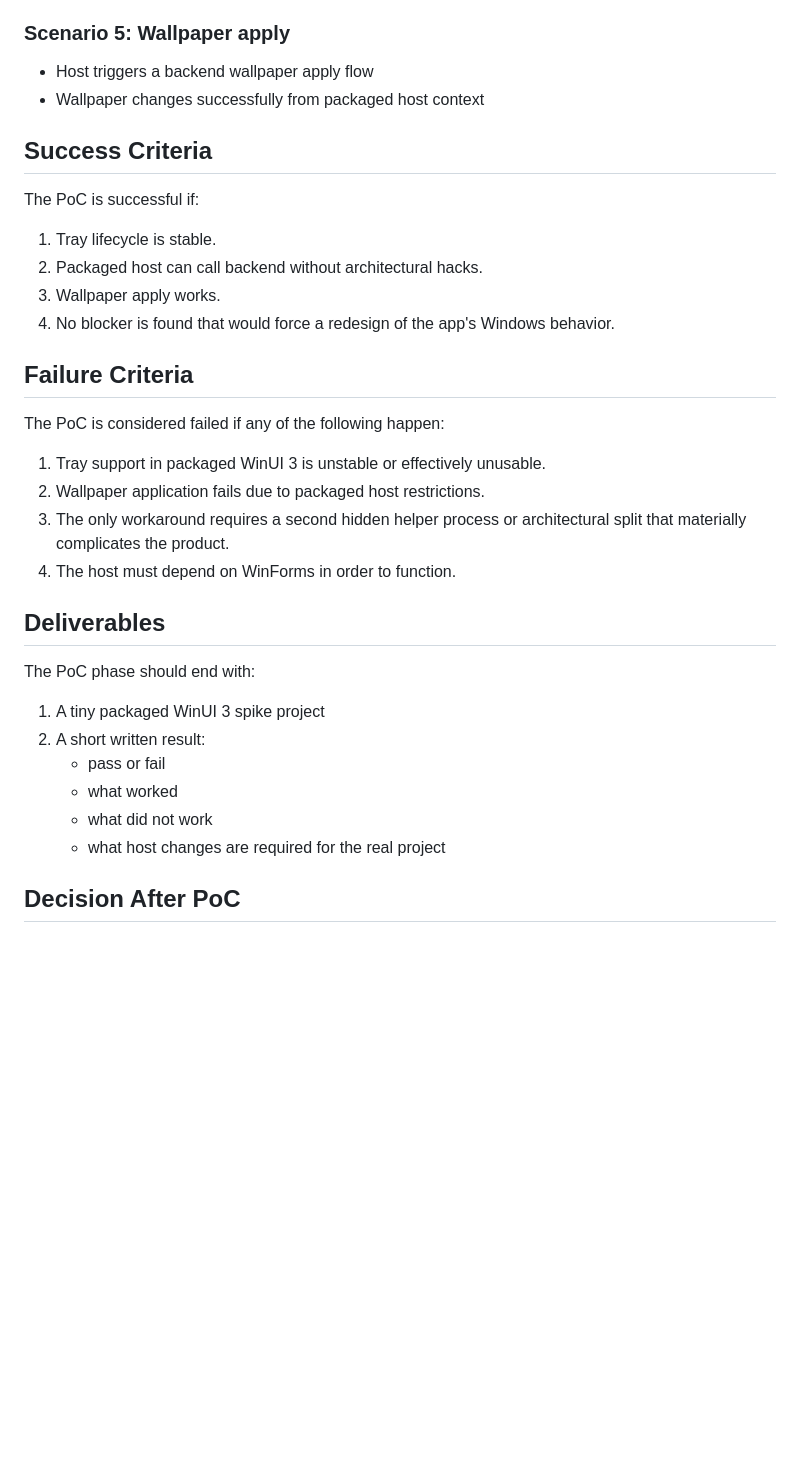
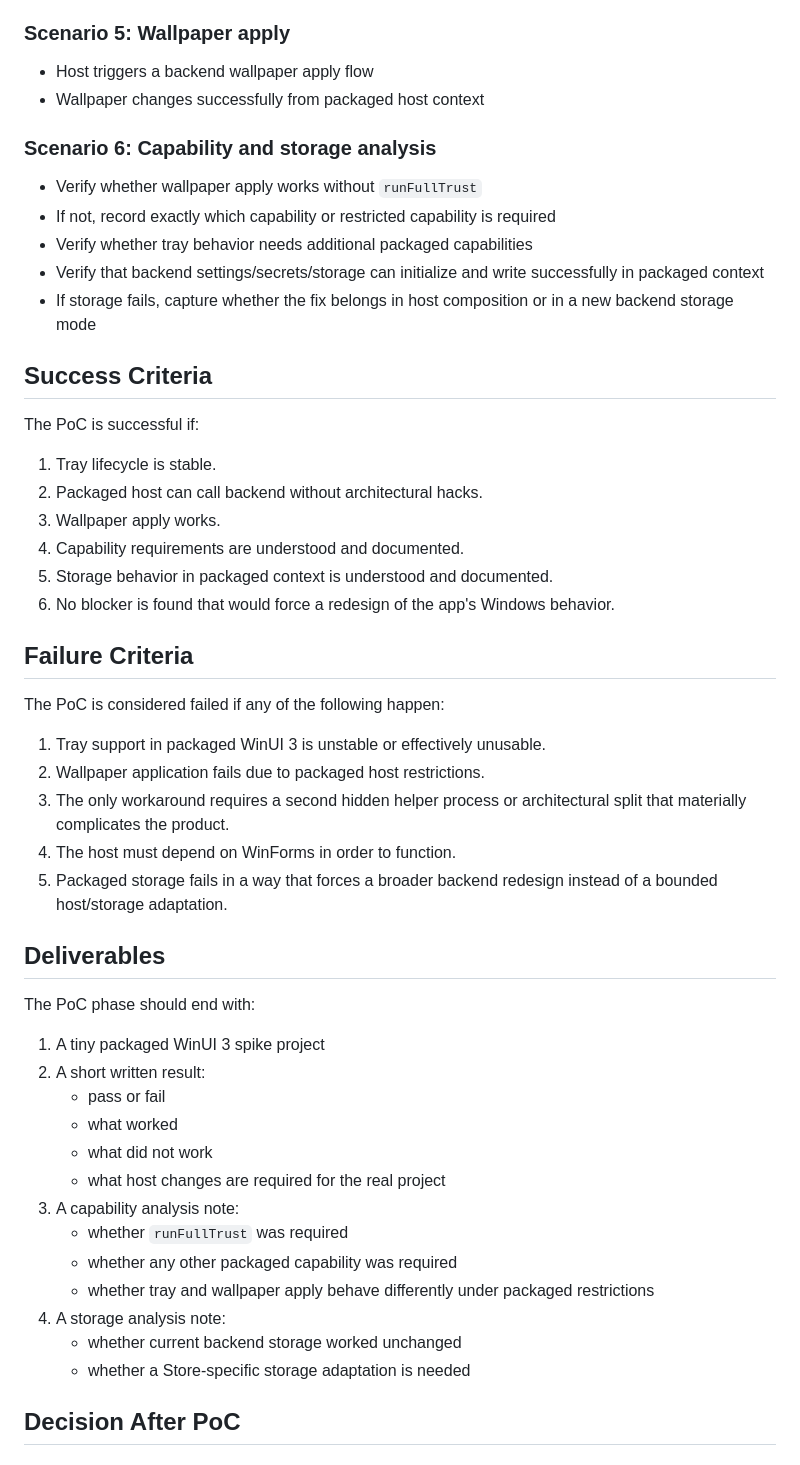
Before and after one commit to p4kon/apod_wallpaper, a Markdown page: docs/winui3-packaged-poc.md, the part around one of its changes. GitHub-like rendering; blank space fills up the shorter version.

Commit message:
Refine WinUI PoC criteria

```diff
--- a/docs/winui3-packaged-poc.md
+++ b/docs/winui3-packaged-poc.md
@@ -90,6 +109,14 @@ The PoC passes only if all scenarios below work:
 - Host triggers a backend wallpaper apply flow
 - Wallpaper changes successfully from packaged host context
 
+### Scenario 6: Capability and storage analysis
+
+- Verify whether wallpaper apply works without `runFullTrust`
+- If not, record exactly which capability or restricted capability is required
+- Verify whether tray behavior needs additional packaged capabilities
+- Verify that backend settings/secrets/storage can initialize and write successfully in packaged context
+- If storage fails, capture whether the fix belongs in host composition or in a new backend storage mode
+
 ## Success Criteria
 
 The PoC is successful if:
@@ -97,7 +124,9 @@ The PoC is successful if:
 1. Tray lifecycle is stable.
 2. Packaged host can call backend without architectural hacks.
 3. Wallpaper apply works.
-4. No blocker is found that would force a redesign of the app's Windows behavior.
+4. Capability requirements are understood and documented.
+5. Storage behavior in packaged context is understood and documented.
+6. No blocker is found that would force a redesign of the app's Windows behavior.
 
 ## Failure Criteria
 
@@ -107,6 +136,7 @@ The PoC is considered failed if any of the following happen:
 2. Wallpaper application fails due to packaged host restrictions.
 3. The only workaround requires a second hidden helper process or architectural split that materially complicates the product.
 4. The host must depend on WinForms in order to function.
+5. Packaged storage fails in a way that forces a broader backend redesign instead of a bounded host/storage adaptation.
 
 ## Deliverables
 
@@ -118,6 +148,13 @@ The PoC phase should end with:
    - what worked
    - what did not work
    - what host changes are required for the real project
+3. A capability analysis note:
+   - whether `runFullTrust` was required
+   - whether any other packaged capability was required
+   - whether tray and wallpaper apply behave differently under packaged restrictions
+4. A storage analysis note:
+   - whether current backend storage worked unchanged
+   - whether a Store-specific storage adaptation is needed
 
 ## Decision After PoC
 
```
Also changed, not shown: other parts of docs/winui3-packaged-poc.md (+19 -0 lines).
